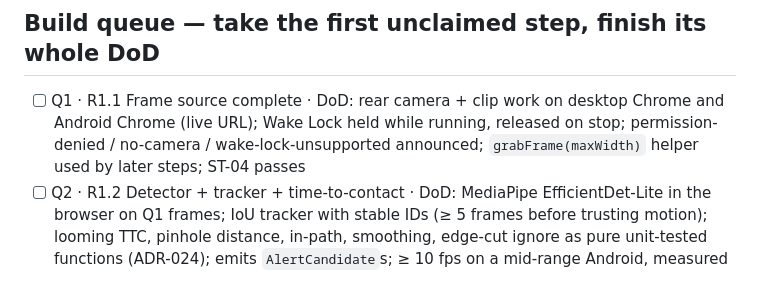
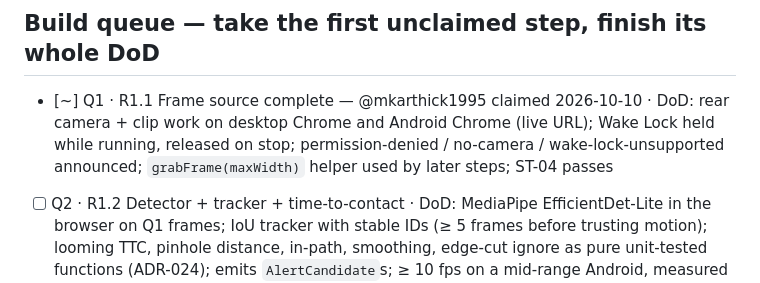
Before and after one commit to mkarthick1995/footprint, a Markdown page: docs/STATUS.md, the part around the change. GitHub-like rendering.

Commit message:
chore: claim Q1 [R1.1]
Co-Authored-By: Claude Opus 5.5 <noreply@anthropic.com>

```diff
--- a/docs/STATUS.md
+++ b/docs/STATUS.md
@@ -29,7 +29,7 @@ Claiming a step: see "How to pick up work" below (ADR-031). Edit only the lines
 - [x] R1.5 Scaffold + Cloud Run deploy (`npm run deploy`), Maps key referrer-locked — @mkarthick1995 2026-10-10
 
 ## Build queue — take the first unclaimed step, finish its whole DoD
-- [ ] Q1 · R1.1 Frame source complete · DoD: rear camera + clip work on desktop Chrome and Android Chrome (live URL); Wake Lock held while running, released on stop; permission-denied / no-camera / wake-lock-unsupported announced; `grabFrame(maxWidth)` helper used by later steps; ST-04 passes
+- [~] Q1 · R1.1 Frame source complete — @mkarthick1995 claimed 2026-10-10 · DoD: rear camera + clip work on desktop Chrome and Android Chrome (live URL); Wake Lock held while running, released on stop; permission-denied / no-camera / wake-lock-unsupported announced; `grabFrame(maxWidth)` helper used by later steps; ST-04 passes
 - [ ] Q2 · R1.2 Detector + tracker + time-to-contact · DoD: MediaPipe EfficientDet-Lite in the browser on Q1 frames; IoU tracker with stable IDs (≥ 5 frames before trusting motion); looming TTC, pinhole distance, in-path, smoothing, edge-cut ignore as pure unit-tested functions (ADR-024); emits `AlertCandidate`s; ≥ 10 fps on a mid-range Android, measured and noted here
 - [ ] Q3 · R1.3 Alert manager v1 · DoD: the only speaking path (TTS + earcon + vibrate where supported, aria-live mirror); ADR-022 queue: tiers, TTC order, re-check at dequeue, merge same-type, top 1–2, P0 preempts, cool-down + hysteresis; unit tests for ST-21/22/24/25 logic; wired to Q2 on clips
 - [ ] Q4 · R1.8 Face blur + downscale · DoD: on-device face detection blurs faces before any frame leaves the phone; downscale ≤ 640 px; fps impact measured; debug view proves blurred upload frame (ST-10); ADR-013 fallback if too slow (ADR update, never silent)
```
